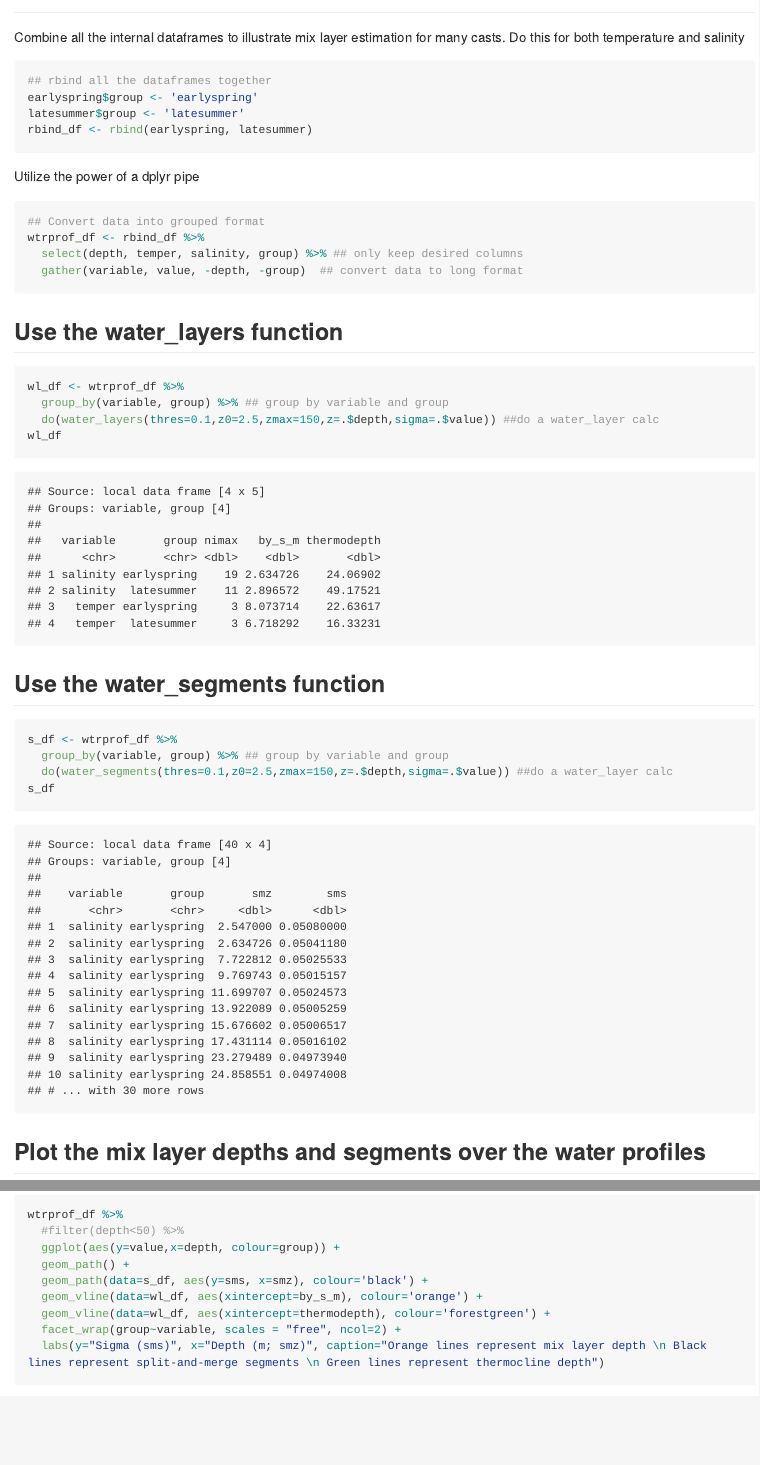
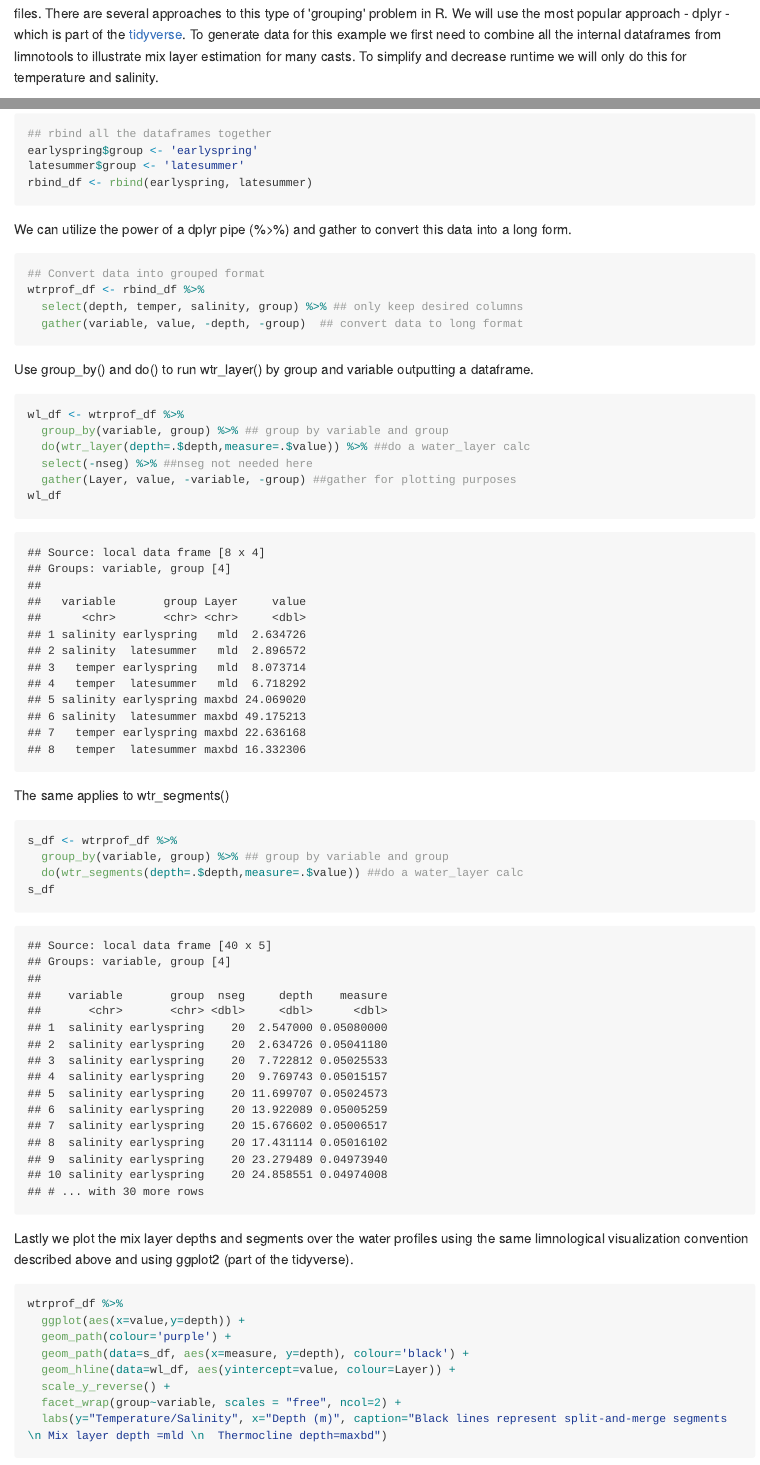
Before and after one commit to GLEON/rLakeAnalyzer, an R Markdown document (vignettes/limnotools.Rmd): the page in a window 1100 px wide, from 800 px down before the commit and from 1480 px down after it, and a second part further down, joined at a grey line. The pictures show the output file vignettes/limnotools.md that the author committed with the source, drawn offline in the style of GitHub; long lines of code are wrapped.

Commit message:
Updated and improved vignette

````diff
--- a/vignettes/limnotools.Rmd
+++ b/vignettes/limnotools.Rmd
@@ -36 +34,0 @@ Implementation of the split-and-merge algorithm result in two parts:
-Combine all the internal dataframes to illustrate mix layer estimation for many casts. Do this for both temperature and salinity
@@ -37,3 +53,4 @@ Combine all the internal dataframes to illustrate mix layer estimation for many
+Many users will face situations where they have multiple profiles and would like to evaluate layers and/or segments on many files. There are several approaches to this type of 'grouping' problem in R. We will use the most popular approach - dplyr - which is part of the [tidyverse](https://CRAN.R-project.org/package=tidyverse). To generate data for this example we first need to combine all the internal dataframes from limnotools to illustrate mix layer estimation for many casts. To simplify and decrease runtime we will only do this for temperature and salinity.
 ```{r}
 ## rbind all the dataframes together
 earlyspring$group <- 'earlyspring'
@@ -41,7 +58,7 @@ latesummer$group <- 'latesummer'
 rbind_df <- rbind(earlyspring, latesummer)
 ```
 
-Utilize the power of a dplyr pipe
+We can utilize the power of a dplyr pipe (%>%) and gather to convert this data into a long form.
 ```{r}
 ## Convert data into grouped format
 wtrprof_df <- rbind_df %>%
@@ -49,31 +66,32 @@ wtrprof_df <- rbind_df %>%
   gather(variable, value, -depth, -group)  ## convert data to long format
 ```
 
-## Use the water_layers function
+Use group_by() and do() to run wtr_layer() by group and variable outputting a dataframe.
 ```{r}
 wl_df <- wtrprof_df %>%
   group_by(variable, group) %>% ## group by variable and group
-  do(water_layers(thres=0.1,z0=2.5,zmax=150,z=.$depth,sigma=.$value)) ##do a water_layer calc
+  do(wtr_layer(depth=.$depth,measure=.$value)) %>% ##do a water_layer calc
+  select(-nseg) %>% ##nseg not needed here
+  gather(Layer, value, -variable, -group) ##gather for plotting purposes
 wl_df
 ```
 
-## Use the water_segments function
+The same applies to wtr_segments()
 ```{r}
 s_df <- wtrprof_df %>%
   group_by(variable, group) %>% ## group by variable and group
-  do(water_segments(thres=0.1,z0=2.5,zmax=150,z=.$depth,sigma=.$value)) ##do a water_layer calc
+  do(wtr_segments(depth=.$depth,measure=.$value)) ##do a water_layer calc
 s_df
 ```
 
-## Plot the mix layer depths and segments over the water profiles
-```{r, fig.show = "hold", fig.width = 6, fig.height = 6}
+Lastly we plot the mix layer depths and segments over the water profiles using the same limnological visualization convention described above and using ggplot2 (part of the tidyverse).
+```{r, fig.show = "hold", fig.width = 8, fig.height = 6}
 wtrprof_df %>%
-  #filter(depth<50) %>%
-  ggplot(aes(y=value,x=depth, colour=group)) +
-  geom_path() +
-  geom_path(data=s_df, aes(y=sms, x=smz), colour='black') +
-  geom_vline(data=wl_df, aes(xintercept=by_s_m), colour='orange') +
-  geom_vline(data=wl_df, aes(xintercept=thermodepth), colour='forestgreen') +
+  ggplot(aes(x=value,y=depth)) +
+  geom_path(colour='purple') +
+  geom_path(data=s_df, aes(x=measure, y=depth), colour='black') +
+  geom_hline(data=wl_df, aes(yintercept=value, colour=Layer)) +
+  scale_y_reverse() +
   facet_wrap(group~variable, scales = "free", ncol=2) +
-  labs(y="Sigma (sms)", x="Depth (m; smz)", caption="Orange lines represent mix layer depth \n Black lines represent split-and-merge segments \n Green lines represent thermocline depth")
+  labs(y="Temperature/Salinity", x="Depth (m)", caption="Black lines represent split-and-merge segments \n Mix layer depth =mld \n  Thermocline depth=maxbd")
 ```
````
Also changed, not shown: vignettes/limnotools.md, vignettes/limnotools.Rmd (25 more changed lines), 4 other files.
